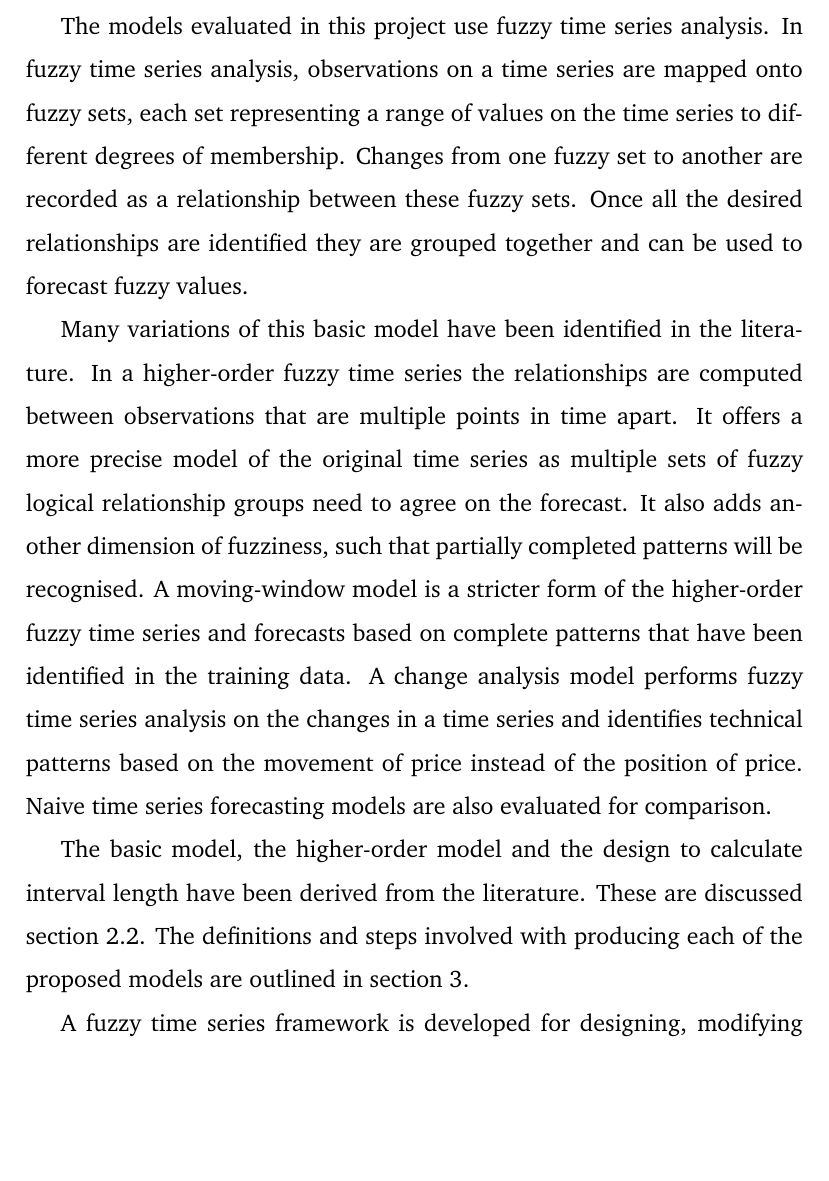
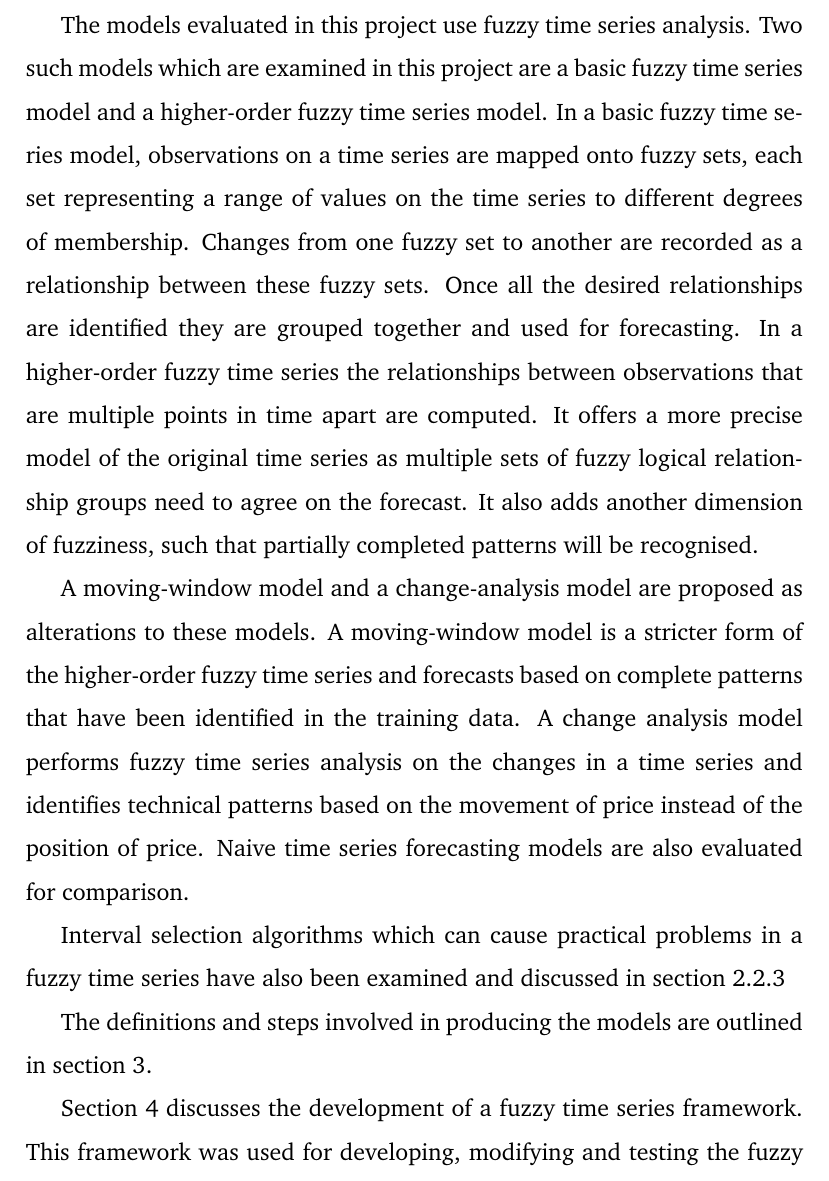
Before and after one commit to mikesligo/FYP-dissertation, a LaTeX thesis (dissertation.tex): part of page 7 of 53, cut so that both start at the same text, the shorter picture padded with empty space. Compiled offline with pdfLaTeX.

Commit message:
mick intro done

```diff
--- a/dissertation.tex
+++ b/dissertation.tex
@@ -16,6 +16,9 @@
 \usepackage{multicol}
 \usepackage{caption}
 %\usepackage[nottoc,notlot,notlof]{tocbibind}
+\usepackage{titling}
+
+\setlength{\droptitle}{-100em}   % This is your set screw
 
 %fonts
 \usepackage[T1]{fontenc}
@@ -65,11 +68,13 @@ This project explores the use of fuzzy logic to perform technical analysis. It e
 
-The models evaluated in this project use fuzzy time series analysis. In fuzzy time series analysis, observations on a time series are mapped onto fuzzy sets, each set representing a range of values on the time series to different degrees of membership. Changes from one fuzzy set to another are recorded as a relationship between these fuzzy sets. Once all the desired relationships are identified they are grouped together and can be used to forecast fuzzy values.
+The models evaluated in this project use fuzzy time series analysis. Two such models which are examined in this project are a basic fuzzy time series model and a higher-order fuzzy time series model. In a basic fuzzy time series model, observations on a time series are mapped onto fuzzy sets, each set representing a range of values on the time series to different degrees of membership. Changes from one fuzzy set to another are recorded as a relationship between these fuzzy sets. Once all the desired relationships are identified they are grouped together and used for forecasting. In a higher-order fuzzy time series the relationships between observations that are multiple points in time apart are computed. It offers a more precise model of the original time series as multiple sets of fuzzy logical relationship groups need to agree on the forecast. It also adds another dimension of fuzziness, such that partially completed patterns will be recognised.
 
-Many variations of this basic model have been identified in the literature. In a higher-order fuzzy time series the relationships are computed between observations that are multiple points in time apart. It offers a more precise model of the original time series as multiple sets of fuzzy logical relationship groups need to agree on the forecast. It also adds another dimension of fuzziness, such that partially completed patterns will be recognised. A moving-window model is a stricter form of the higher-order fuzzy time series and forecasts based on complete patterns that have been identified in the training data. A change analysis model performs fuzzy time series analysis on the changes in a time series and identifies technical patterns based on the movement of price instead of the position of price. Naive time series forecasting models are also evaluated for comparison.
+A moving-window model and a change-analysis model are proposed as alterations to these models. A moving-window model is a stricter form of the higher-order fuzzy time series and forecasts based on complete patterns that have been identified in the training data. A change analysis model performs fuzzy time series analysis on the changes in a time series and identifies technical patterns based on the movement of price instead of the position of price. Naive time series forecasting models are also evaluated for comparison.
 
-The basic model, the higher-order model and the design to calculate interval length have been derived from the literature. These are discussed \cref{fts}. The definitions and steps involved with producing each of the proposed models are outlined in \cref{design}.
+Interval selection algorithms which can cause practical problems in a fuzzy time series have also been examined and discussed in \cref{interval}
 
-A fuzzy time series framework is developed for designing, modifying and testing the proposed fuzzy time series models. \Cref{implementation} discusses the technical implementation of this framework. \Cref{results} evaluates the performance of the models.
+The definitions and steps involved in producing the models are outlined in \cref{design}.
+
+\Cref{implementation} discusses the development of a fuzzy time series framework. This framework was used for developing, modifying and testing the fuzzy time series models. \Cref{results} provides an evaluation of the models.
 
 \section{Literature Review}
 
```
Also changed, not shown: dissertation.bib (+1 -1 lines), dissertation.tex (6 more changed lines).
